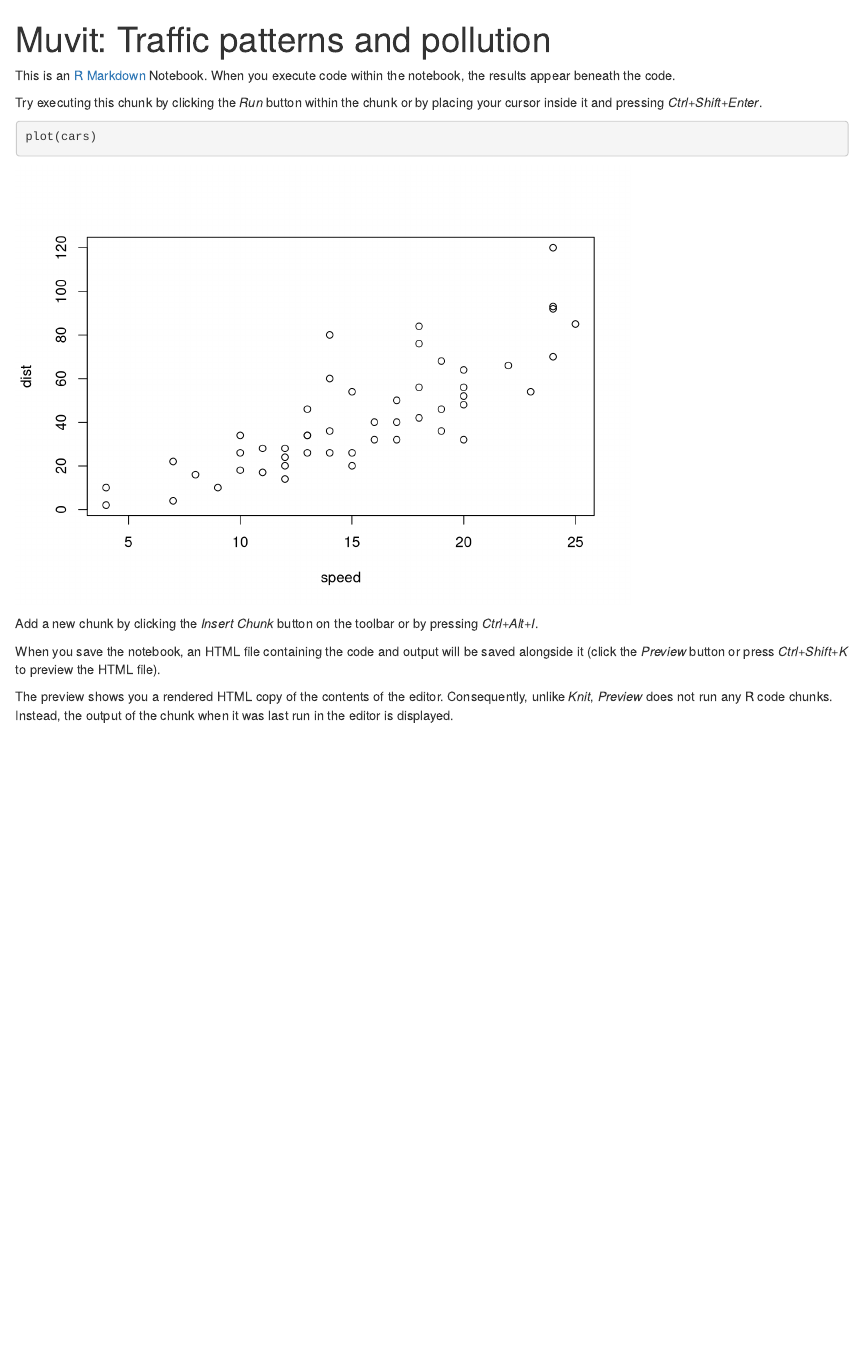
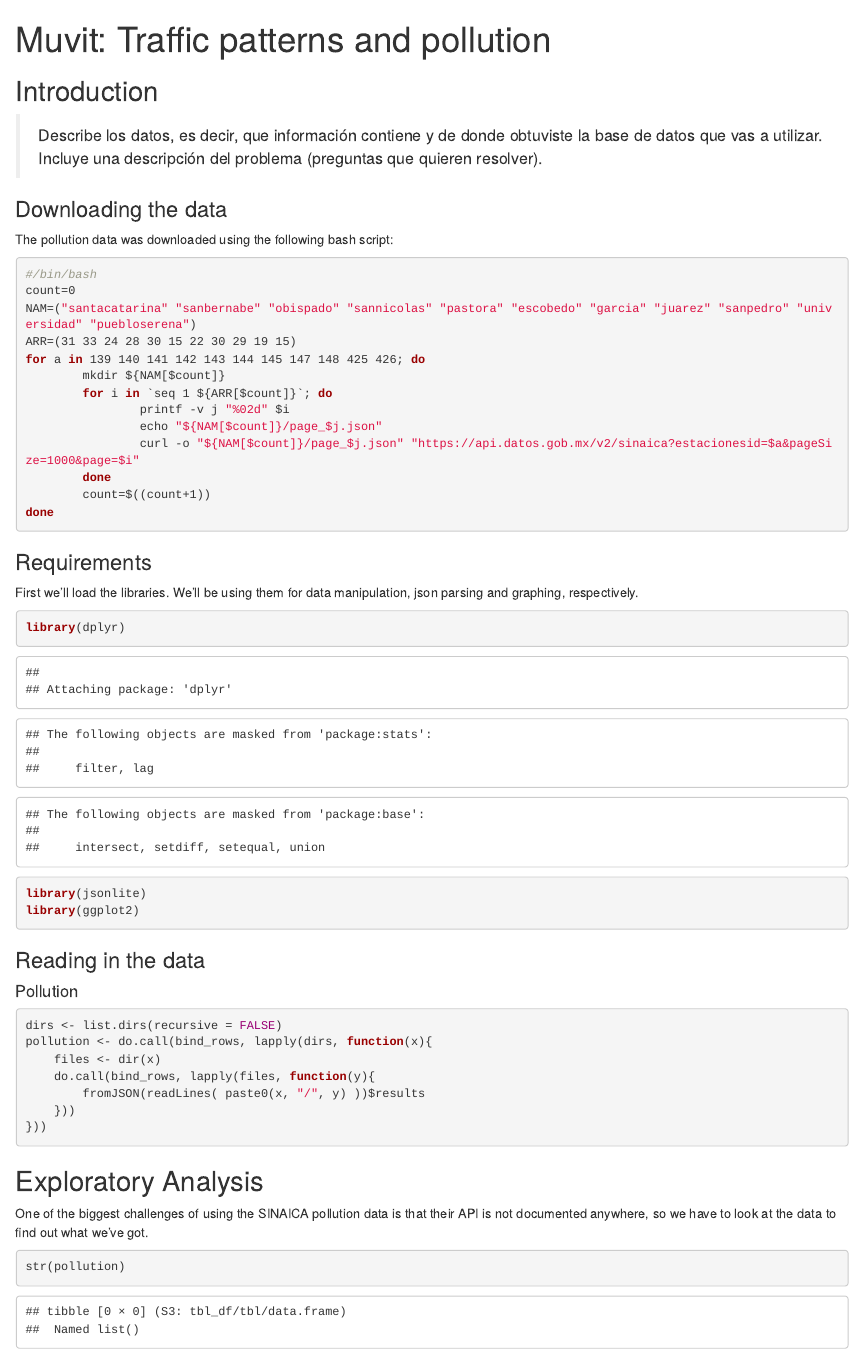
Before and after one commit to hecerinc/traffic_pollution, an R Markdown document (project.Rmd): the page in a window 1100 px wide, from its top. Rendered offline with R 4.5, knitr and Pandoc, with nearby package versions; some code elsewhere in the file could not run offline.

Commit message:
Add first part

````diff
--- a/project.Rmd
+++ b/project.Rmd
@@ -3,16 +3,66 @@ title: "Muvit: Traffic patterns and pollution"
 output: html_notebook
 ---
 
-This is an [R Markdown](http://rmarkdown.rstudio.com) Notebook. When you execute code within the notebook, the results appear beneath the code.
+## Introduction
 
-Try executing this chunk by clicking the *Run* button within the chunk or by placing your cursor inside it and pressing *Ctrl+Shift+Enter*.
+> Describe los datos, es decir, que información contiene y de donde obtuviste la base de datos que vas a utilizar. Incluye una descripción del problema (preguntas que quieren resolver).
+
+<!-- Some intro on why we should be analyzing traffic pattern data -->
+
+### Downloading the data
+
+The pollution data was downloaded using the following bash script:
+
+```bash
+#/bin/bash
+count=0
+NAM=("santacatarina" "sanbernabe" "obispado" "sannicolas" "pastora" "escobedo" "garcia" "juarez" "sanpedro" "universidad" "puebloserena")
+ARR=(31 33 24 28 30 15 22 30 29 19 15)
+for a in 139 140 141 142 143 144 145 147 148 425 426; do
+		mkdir ${NAM[$count]}
+		for i in `seq 1 ${ARR[$count]}`; do
+				printf -v j "%02d" $i
+				echo "${NAM[$count]}/page_$j.json"
+				curl -o "${NAM[$count]}/page_$j.json" "https://api.datos.gob.mx/v2/sinaica?estacionesid=$a&pageSize=1000&page=$i"
+		done
+		count=$((count+1))
+done
+
+```
+
+
+### Requirements
+
+First we'll load the libraries. We'll be using them for data manipulation, json parsing and graphing, respectively.
 
 ```{r}
-plot(cars)
+library(dplyr)
+library(jsonlite)
+library(ggplot2)
 ```
 
-Add a new chunk by clicking the *Insert Chunk* button on the toolbar or by pressing *Ctrl+Alt+I*.
 
-When you save the notebook, an HTML file containing the code and output will be saved alongside it (click the *Preview* button or press *Ctrl+Shift+K* to preview the HTML file).
+### Reading in the data
 
-The preview shows you a rendered HTML copy of the contents of the editor. Consequently, unlike *Knit*, *Preview* does not run any R code chunks. Instead, the output of the chunk when it was last run in the editor is displayed.
+
+#### Pollution
+
+```{r}
+dirs <- list.dirs(recursive = FALSE)
+pollution <- do.call(bind_rows, lapply(dirs, function(x){
+	files <- dir(x)
+	do.call(bind_rows, lapply(files, function(y){
+		fromJSON(readLines( paste0(x, "/", y) ))$results
+	}))
+}))
+```
+
+
+
+## Exploratory Analysis
+
+One of the biggest challenges of using the SINAICA pollution data is that their API is not documented anywhere, so we have to look at the data to find out what we've got.
+
+
+```{r}
+str(pollution)
````
Also changed, not shown: project.Rmd (46 more changed lines).
